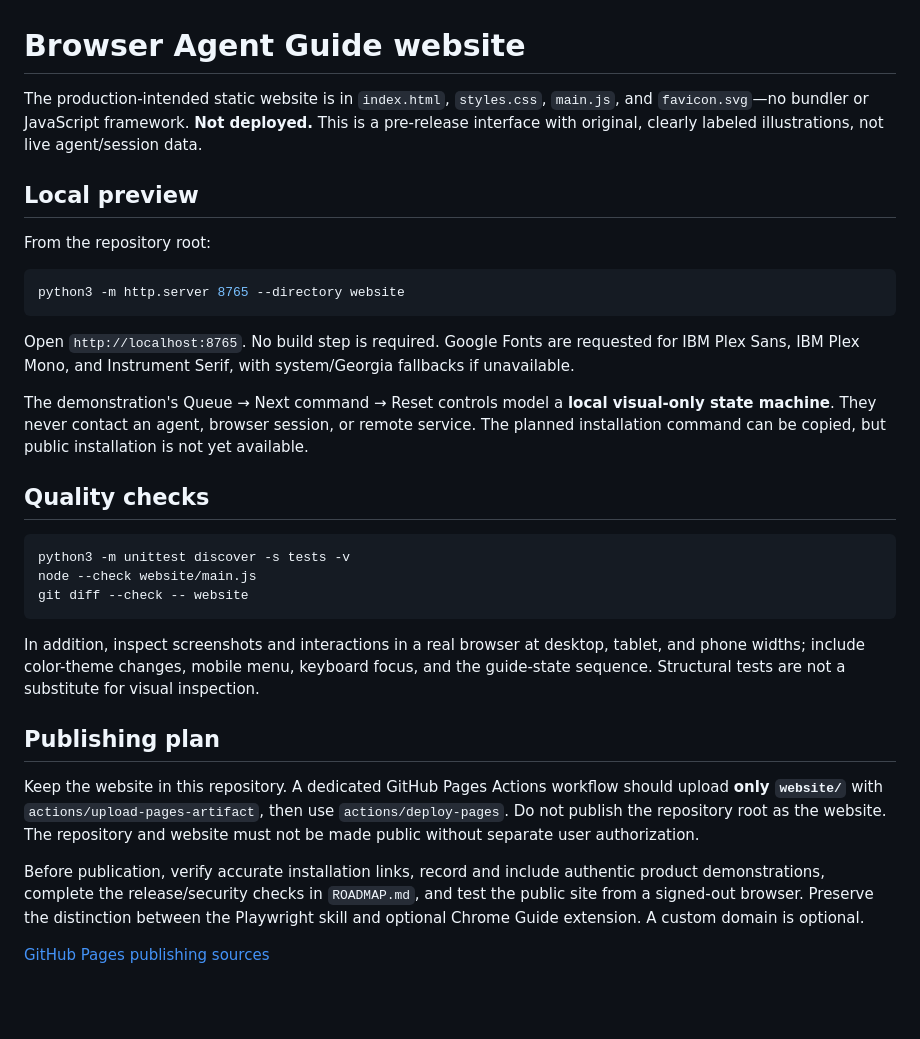
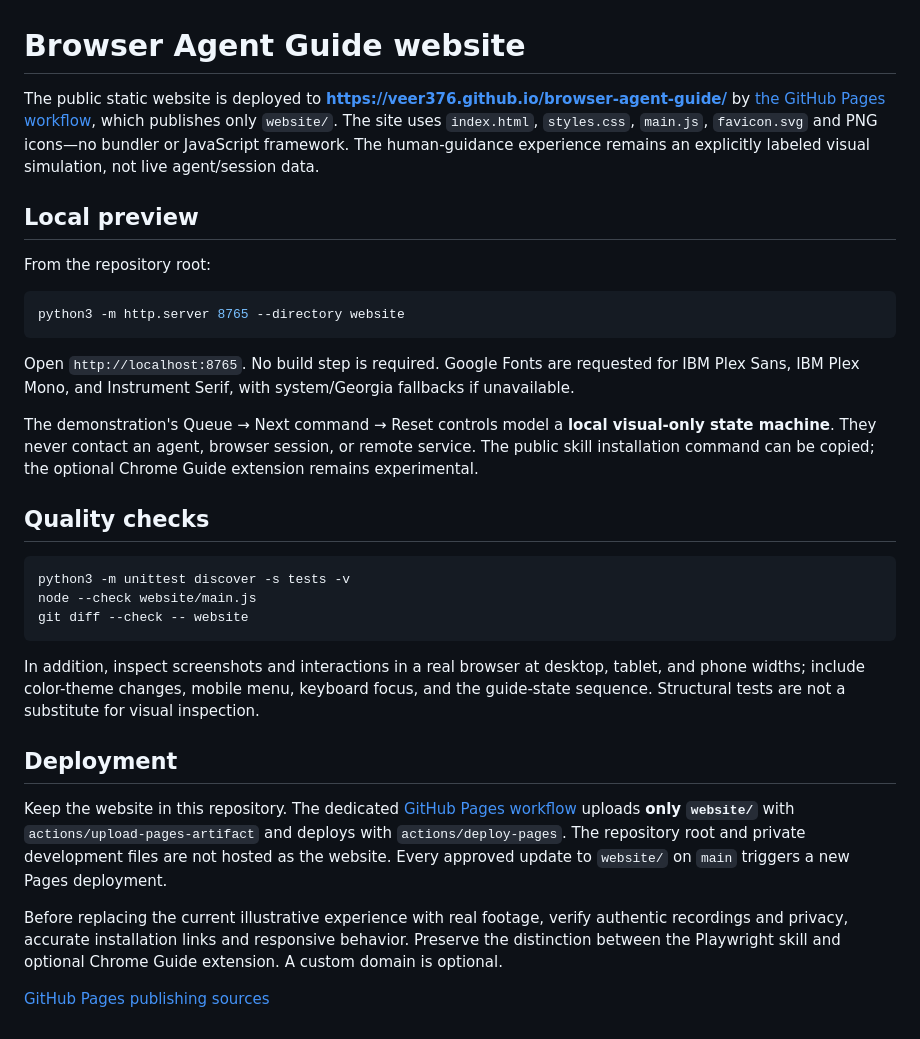
Before and after one commit to Veer376/browser-agent-guide, a Markdown page: website/README.md, the part around the change. Rendered like a GitHub page; blank space fills up the shorter version.

```diff
--- a/website/README.md
+++ b/website/README.md
@@ -1,6 +1,6 @@
 # Browser Agent Guide website
 
-The production-intended static website is in `index.html`, `styles.css`, `main.js`, and `favicon.svg`—no bundler or JavaScript framework. **Not deployed.** This is a pre-release interface with original, clearly labeled illustrations, not live agent/session data.
+The public static website is deployed to **https://veer376.github.io/browser-agent-guide/** by [the GitHub Pages workflow](../.github/workflows/pages.yml), which publishes only `website/`. The site uses `index.html`, `styles.css`, `main.js`, `favicon.svg` and PNG icons—no bundler or JavaScript framework. The human-guidance experience remains an explicitly labeled visual simulation, not live agent/session data.
 
 ## Local preview
 
@@ -12,7 +12,7 @@ python3 -m http.server 8765 --directory website
 
 Open `http://localhost:8765`. No build step is required. Google Fonts are requested for IBM Plex Sans, IBM Plex Mono, and Instrument Serif, with system/Georgia fallbacks if unavailable.
 
-The demonstration's Queue → Next command → Reset controls model a **local visual-only state machine**. They never contact an agent, browser session, or remote service. The planned installation command can be copied, but public installation is not yet available.
+The demonstration's Queue → Next command → Reset controls model a **local visual-only state machine**. They never contact an agent, browser session, or remote service. The public skill installation command can be copied; the optional Chrome Guide extension remains experimental.
 
 ## Quality checks
 
@@ -24,10 +24,10 @@ git diff --check -- website
 
 In addition, inspect screenshots and interactions in a real browser at desktop, tablet, and phone widths; include color-theme changes, mobile menu, keyboard focus, and the guide-state sequence. Structural tests are not a substitute for visual inspection.
 
-## Publishing plan
+## Deployment
 
-Keep the website in this repository. A dedicated GitHub Pages Actions workflow should upload **only `website/`** with `actions/upload-pages-artifact`, then use `actions/deploy-pages`. Do not publish the repository root as the website. The repository and website must not be made public without separate user authorization.
+Keep the website in this repository. The dedicated [GitHub Pages workflow](../.github/workflows/pages.yml) uploads **only `website/`** with `actions/upload-pages-artifact` and deploys with `actions/deploy-pages`. The repository root and private development files are not hosted as the website. Every approved update to `website/` on `main` triggers a new Pages deployment.
 
-Before publication, verify accurate installation links, record and include authentic product demonstrations, complete the release/security checks in `ROADMAP.md`, and test the public site from a signed-out browser. Preserve the distinction between the Playwright skill and optional Chrome Guide extension. A custom domain is optional.
+Before replacing the current illustrative experience with real footage, verify authentic recordings and privacy, accurate installation links and responsive behavior. Preserve the distinction between the Playwright skill and optional Chrome Guide extension. A custom domain is optional.
 
 [GitHub Pages publishing sources](https://docs.github.com/en/pages/getting-started-with-github-pages/configuring-a-publishing-source-for-your-github-pages-site)
```
Also changed, not shown: README.md (+87 -61 lines), website/favicon-32.png (added), website/social-icon.png (added), 6 other files.
